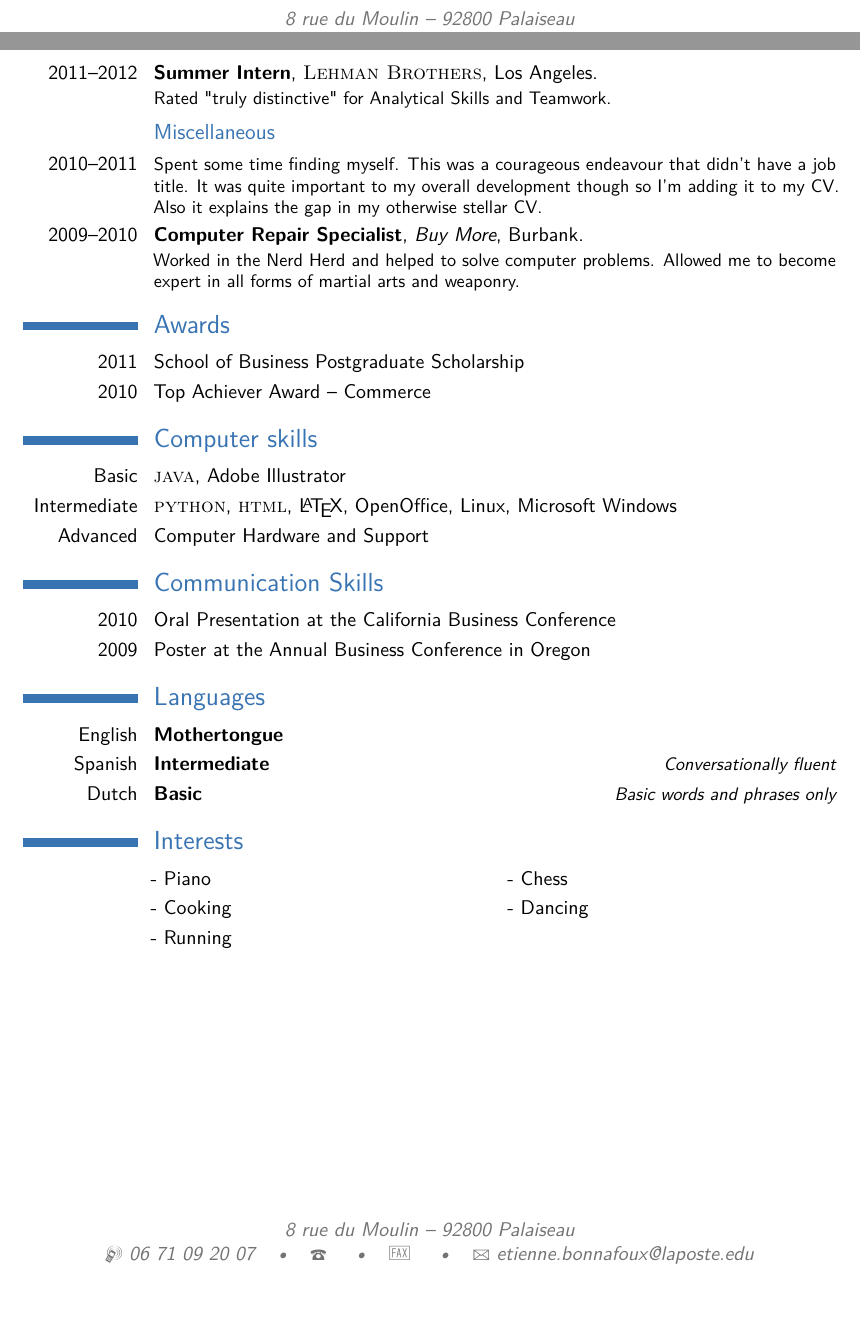
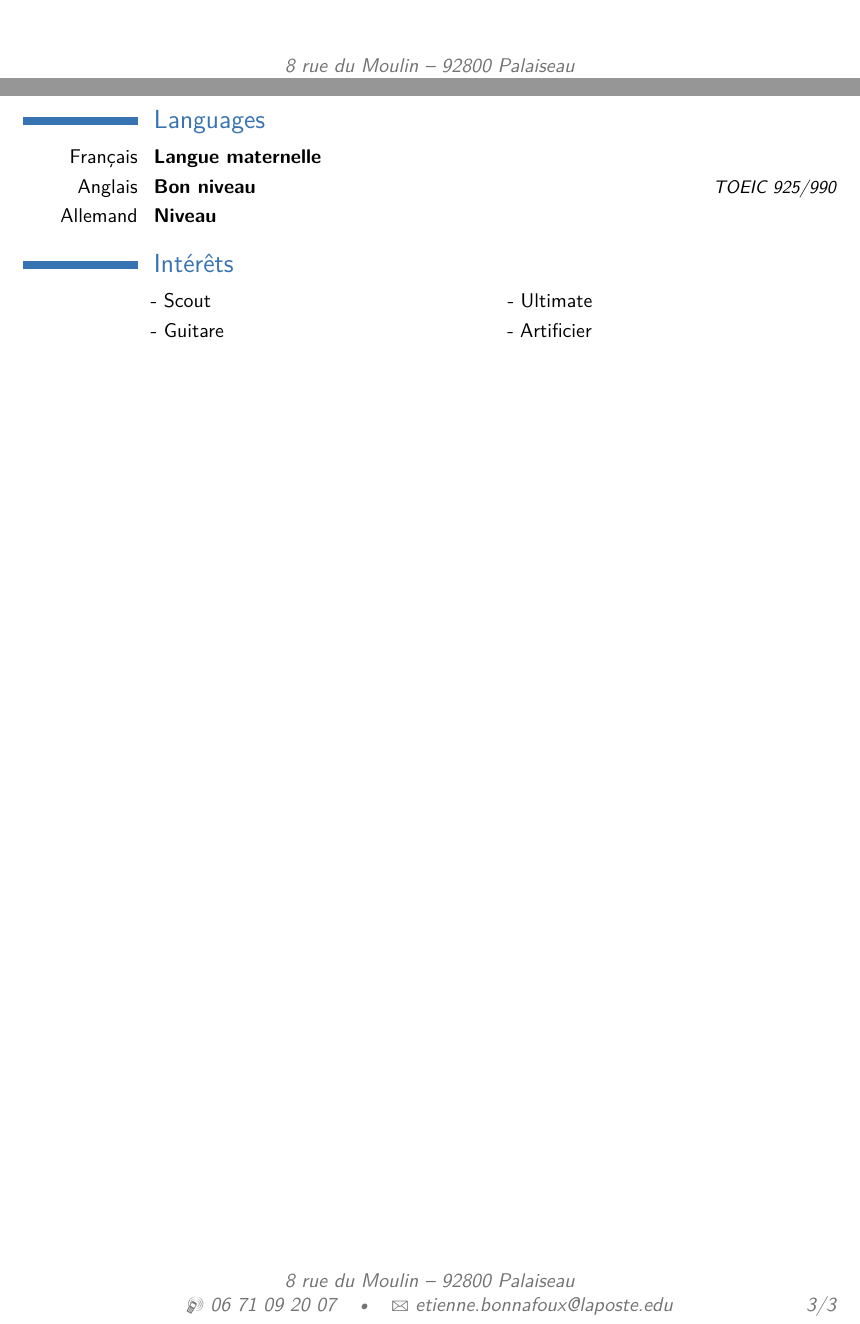
Before and after one commit to etiennebonnafoux/CV, a LaTeX CV (cv.tex): two parts of pages 2 and 3 of 3, joined at a grey line, cut so that both start at the same text, the shorter picture padded with empty space. Compiled offline with pdfLaTeX.

Commit message:
Info personnel

```diff
--- a/cv.tex
+++ b/cv.tex
@@ -46,7 +46,7 @@
 \title{Curriculum Vitae}
 \address{8 rue du Moulin}{92800 Palaiseau}
 \mobile{06 71 09 20 07}
-\phone{}
-\fax{}
+%\phone{}
+%\fax{}
 \email{etienne.bonnafoux@laposte.edu}
 \begin{document}
@@ -131,5 +114,5 @@ Detailed achievements:
 
 %------------------------------------------------
 
-\cventry{2011--2012}{Summer Intern}{\textsc{Lehman Brothers}}{Los Angeles}{}{Rated "truly distinctive" for Analytical Skills and Teamwork.}
+\subsection{Autre}
 
@@ -137,34 +120,17 @@ Detailed achievements:
 
-\subsection{Miscellaneous}
-
-\cventry{2010--2011}{}{}{}{}{Spent some time finding myself. This was a courageous endeavour that didn't have a job title. It was quite important to my overall development though so I'm adding it to my CV. Also it explains the gap in my otherwise stellar CV.}
-
-\cventry{2009--2010}{Computer Repair Specialist}{Buy More}{Burbank}{}{Worked in the Nerd Herd and helped to solve computer problems. Allowed me to become expert in all forms of martial arts and weaponry.}
+\cventry{2016}{}{}{Népal}{}{}
 
 %----------------------------------------------------------------------------------------
 %	AWARDS SECTION
 %----------------------------------------------------------------------------------------
 
-\section{Awards}
+\section{Récompense}
 
-\cvitem{2011}{School of Business Postgraduate Scholarship}
-\cvitem{2010}{Top Achiever Award -- Commerce}
+\cvitem{2015}{Première place aux rallies de mathématiques d'Alsace}
 
 %----------------------------------------------------------------------------------------
 %	COMPUTER SKILLS SECTION
 %----------------------------------------------------------------------------------------
 
-\section{Computer skills}
+\section{Language de programmation}
 
-\cvitem{Basic}{\textsc{java}, Adobe Illustrator}
-\cvitem{Intermediate}{\textsc{python}, \textsc{html}, \LaTeX, OpenOffice, Linux, Microsoft Windows}
-\cvitem{Advanced}{Computer Hardware and Support}
-
-%----------------------------------------------------------------------------------------
-%	COMMUNICATION SKILLS SECTION
-%----------------------------------------------------------------------------------------
-
-\section{Communication Skills}
-
-\cvitem{2010}{Oral Presentation at the California Business Conference}
-\cvitem{2009}{Poster at the Annual Business Conference in Oregon}
@@ -175,21 +144,20 @@ Detailed achievements:
 
 \section{Languages}
 
-\cvitemwithcomment{English}{Mothertongue}{}
-\cvitemwithcomment{Spanish}{Intermediate}{Conversationally fluent}
-\cvitemwithcomment{Dutch}{Basic}{Basic words and phrases only}
+\cvitemwithcomment{Français}{Langue maternelle}{}
+\cvitemwithcomment{Anglais}{Bon niveau}{TOEIC 925/990}
+\cvitemwithcomment{Allemand}{Niveau}{}
 
 %----------------------------------------------------------------------------------------
 %	INTERESTS SECTION
 %----------------------------------------------------------------------------------------
 
-\section{Interests}
+\section{Intérêts}
 
 \renewcommand{\listitemsymbol}{-~} % Changes the symbol used for lists
 
-\cvlistdoubleitem{Piano}{Chess}
-\cvlistdoubleitem{Cooking}{Dancing}
-\cvlistitem{Running}
+\cvlistdoubleitem{Scout}{Ultimate}
+\cvlistdoubleitem{Guitare}{Artificier}
 
 %----------------------------------------------------------------------------------------
 
```
Also changed, not shown: cv.tex (44 more changed lines).
